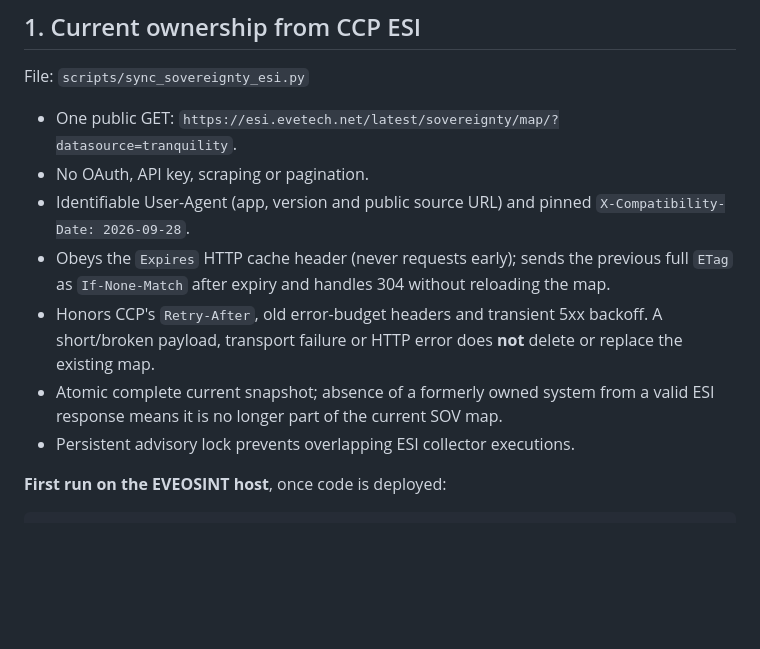
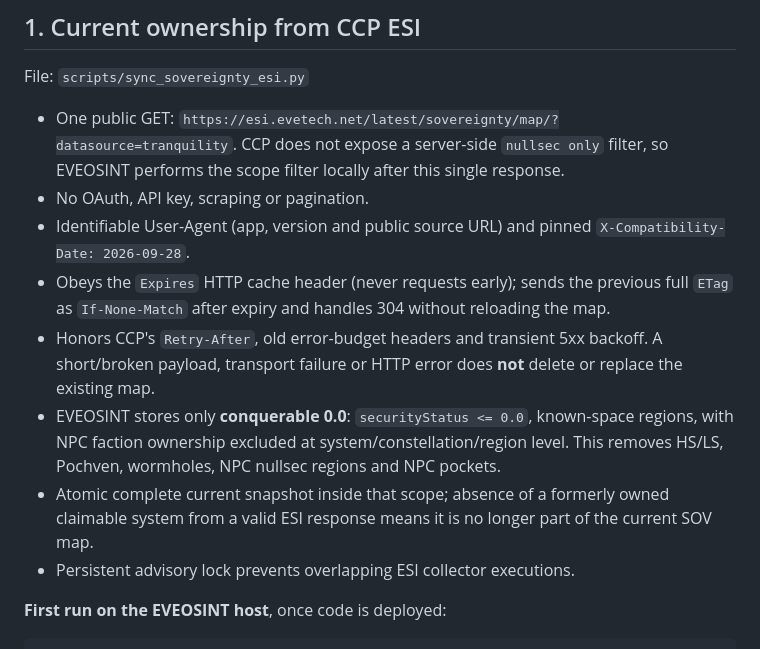
Before and after one commit to DictateurImperator/EVEOSINT, a Markdown page: docs/SOV_COLLECTORS.md, the part around one of its changes. Drawn GitHub-style; blank space fills up the shorter version.

```diff
--- a/docs/SOV_COLLECTORS.md
+++ b/docs/SOV_COLLECTORS.md
@@ -16,7 +16,7 @@ they populate the real `sovereignty.*` tables.
 
 File: `scripts/sync_sovereignty_esi.py`
 
-- One public GET: `https://esi.evetech.net/latest/sovereignty/map/?datasource=tranquility`.
+- One public GET: `https://esi.evetech.net/latest/sovereignty/map/?datasource=tranquility`. CCP does not expose a server-side `nullsec only` filter, so EVEOSINT performs the scope filter locally after this single response.
 - No OAuth, API key, scraping or pagination.
 - Identifiable User-Agent (app, version and public source URL) and pinned
   `X-Compatibility-Date: 2026-09-28`.
@@ -26,8 +26,8 @@ File: `scripts/sync_sovereignty_esi.py`
 - Honors CCP's `Retry-After`, old error-budget headers and transient 5xx
   backoff. A short/broken payload, transport failure or HTTP error does **not**
   delete or replace the existing map.
-- Atomic complete current snapshot; absence of a formerly owned system from
-  a valid ESI response means it is no longer part of the current SOV map.
+- EVEOSINT stores only **conquerable 0.0**: `securityStatus <= 0.0`, known-space regions, with NPC faction ownership excluded at system/constellation/region level. This removes HS/LS, Pochven, wormholes, NPC nullsec regions and NPC pockets.
+- Atomic complete current snapshot inside that scope; absence of a formerly owned claimable system from a valid ESI response means it is no longer part of the current SOV map.
 - Persistent advisory lock prevents overlapping ESI collector executions.
 
 **First run on the EVEOSINT host**, once code is deployed:
```
Also changed, not shown: other parts of docs/SOV_COLLECTORS.md (+26 -10 lines).
